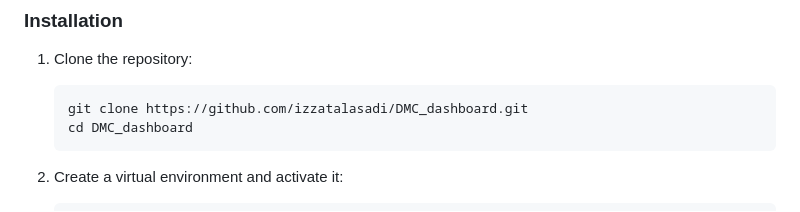
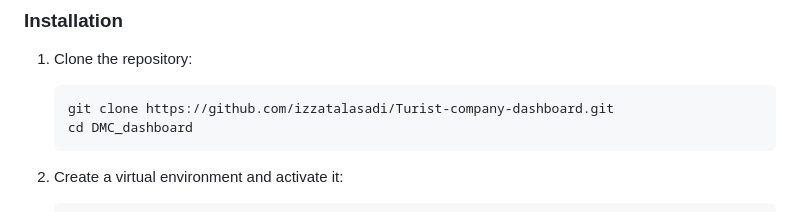
Before and after one commit to izzatalasadi/Turist-company-dashboard, a Markdown page: README.md, the part around the change. GitHub-like rendering.

````diff
--- a/README.md
+++ b/README.md
@@ -39,7 +39,7 @@ Dashboard is a web application designed to manage and monitor various activities
 ### Installation
 1. Clone the repository:
     ```bash
-    git clone https://github.com/izzatalasadi/DMC_dashboard.git
+    git clone https://github.com/izzatalasadi/Turist-company-dashboard.git
     cd DMC_dashboard
     ```
 
````
